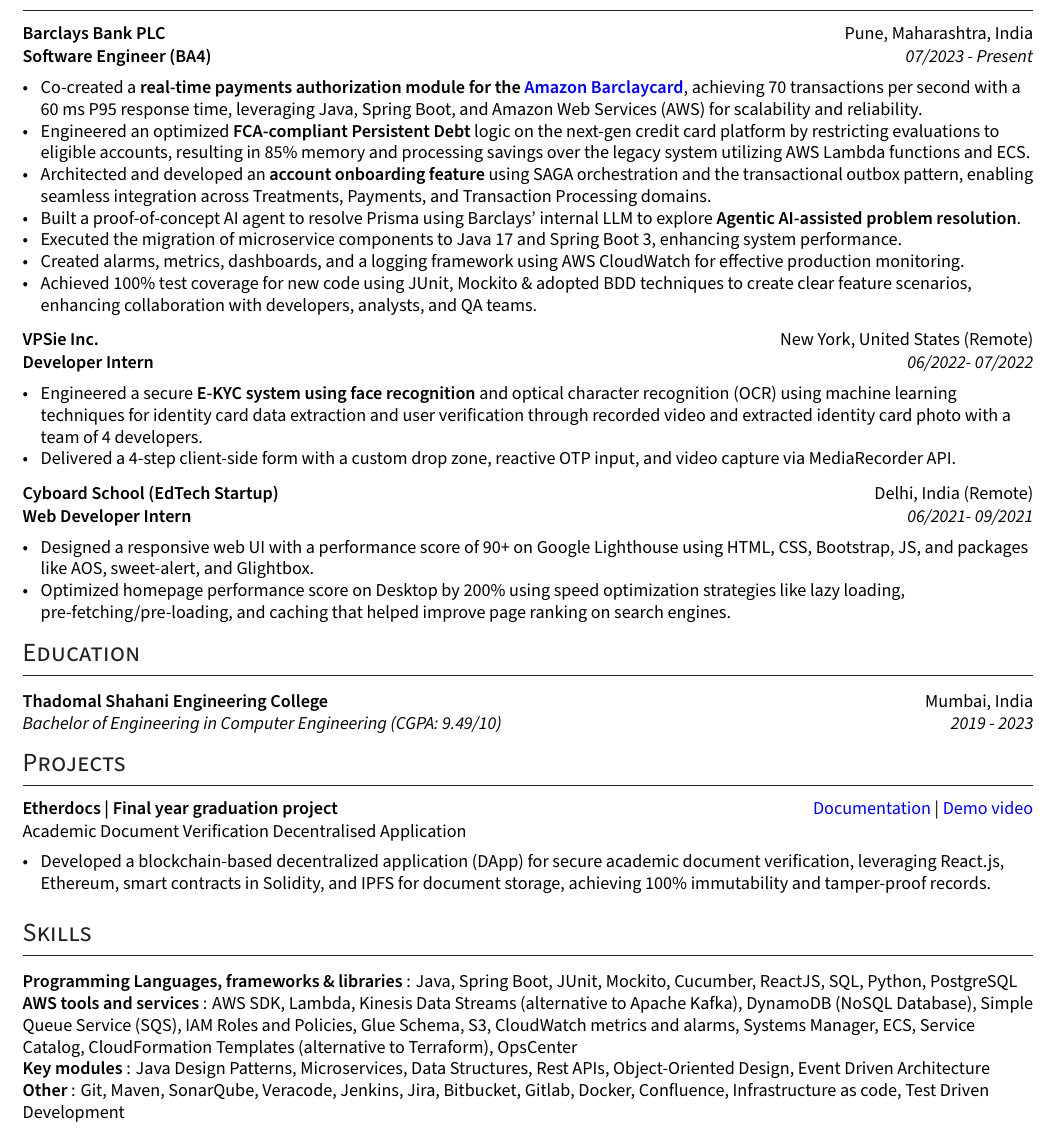
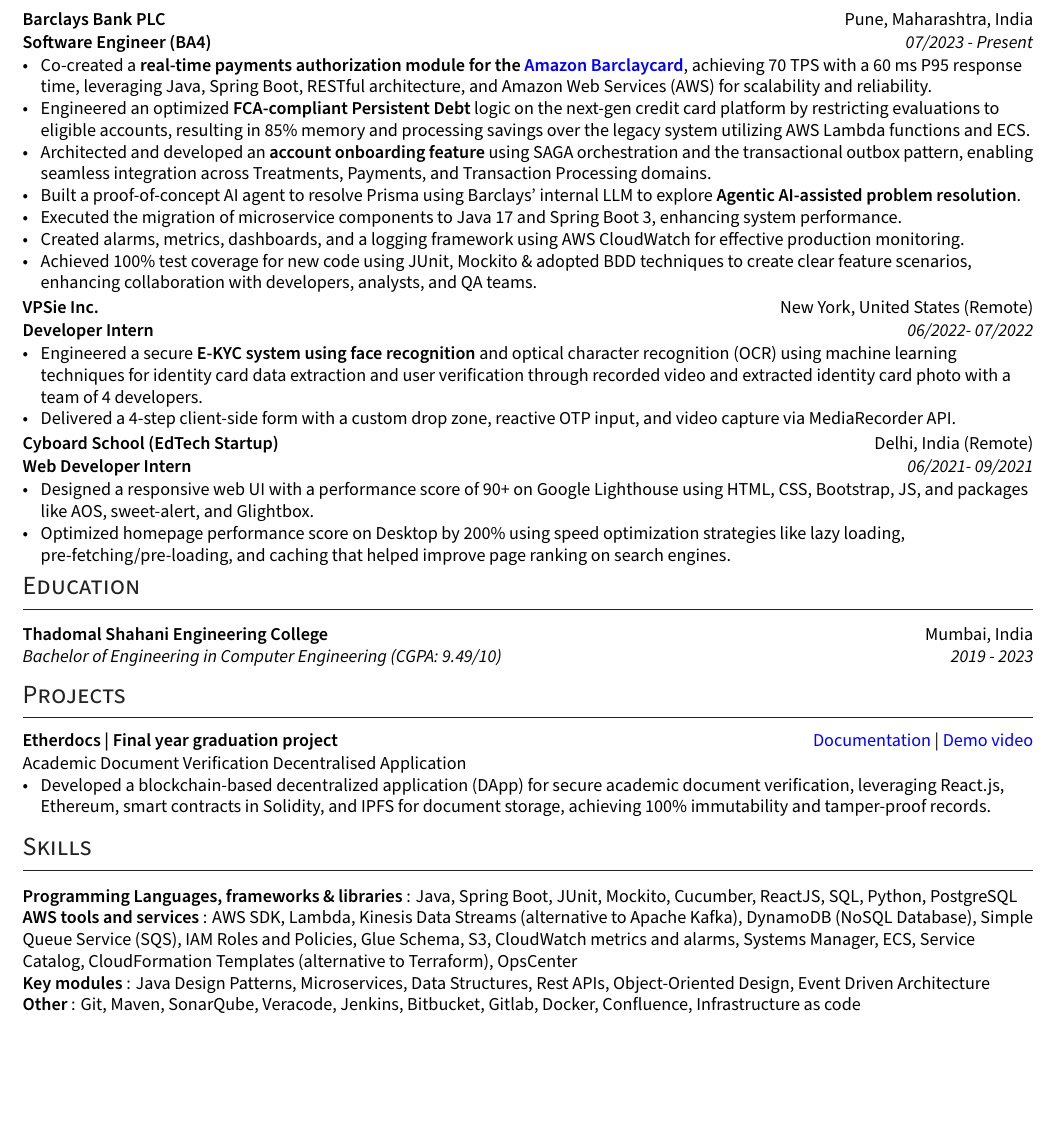
Before and after one commit to ShyrenMore/resume, a LaTeX CV (resume.tex): part of page 1 of 2 before the commit and part of the page after it, cut so that both start at the same text, the shorter picture padded with empty space. Compiled offline with XeLaTeX.

Commit message:
update headline

```diff
--- a/resume.tex
+++ b/resume.tex
@@ -196,7 +196,7 @@
 \textbf{Software Engineer (BA4)} \hfill \textit{07/2023 - Present} \\
 \vspace{-5pt}
 \begin{zitemize}
-    \item Co-created a \textbf{real-time payments authorization module for the \href{https://www.amazon.co.uk/dp/B0BH98211K}{Amazon Barclaycard}}, achieving 70 transactions per second with a 60 ms P95 response time, leveraging Java, Spring Boot, and Amazon Web Services (AWS) for scalability and reliability.
+    \item Co-created a \textbf{real-time payments authorization module for the \href{https://www.amazon.co.uk/dp/B0BH98211K}{Amazon Barclaycard}}, achieving 70 TPS with a 60 ms P95 response time, leveraging Java, Spring Boot, RESTful architecture, and Amazon Web Services (AWS) for scalability and reliability.
     \item Engineered an optimized \textbf{FCA-compliant Persistent Debt} logic on the next-gen credit card platform by restricting evaluations to eligible accounts, resulting in 85\% memory and processing savings over the legacy system utilizing AWS Lambda functions and ECS.
     \item Architected and developed an \textbf{account onboarding feature} using SAGA orchestration and the transactional outbox pattern, enabling seamless integration across Treatments, Payments, and Transaction Processing domains.
 
@@ -264,7 +264,7 @@
 
 \hskills{Key modules}: Java Design Patterns, Microservices, Data Structures, Rest APIs, Object-Oriented Design, Event Driven Architecture
 
-\hskills{Other}: Git, Maven, SonarQube, Veracode, Jenkins, Jira, Bitbucket, Gitlab, Docker, Confluence, Infrastructure as code, Test Driven Development
+\hskills{Other}: Git, Maven, SonarQube, Veracode, Jenkins, Bitbucket, Gitlab, Docker, Confluence, Infrastructure as code
 % \end{tabular}
 % \vspace{0.1cm}
 
```
Also changed, not shown: resume.tex (2 more changed lines).
